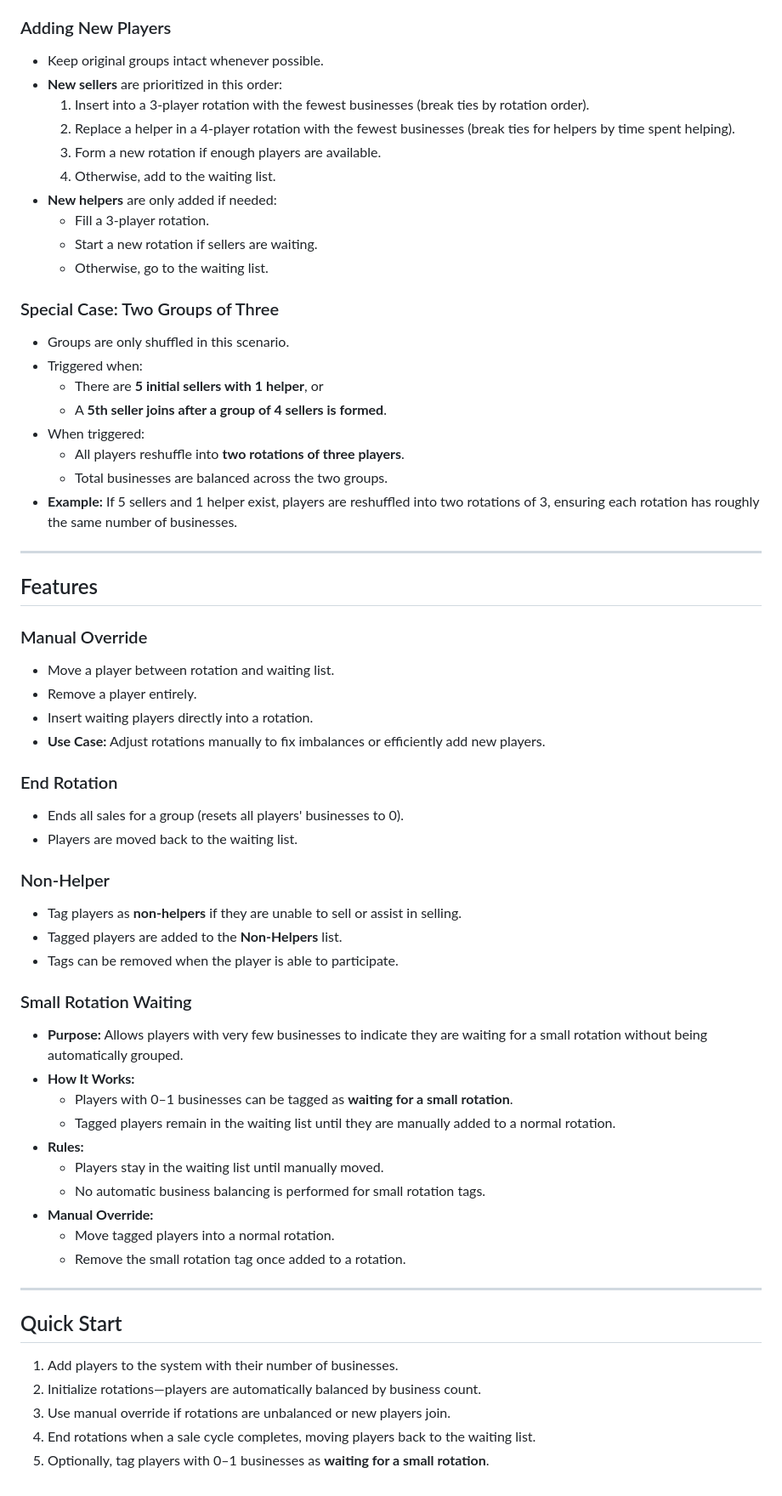
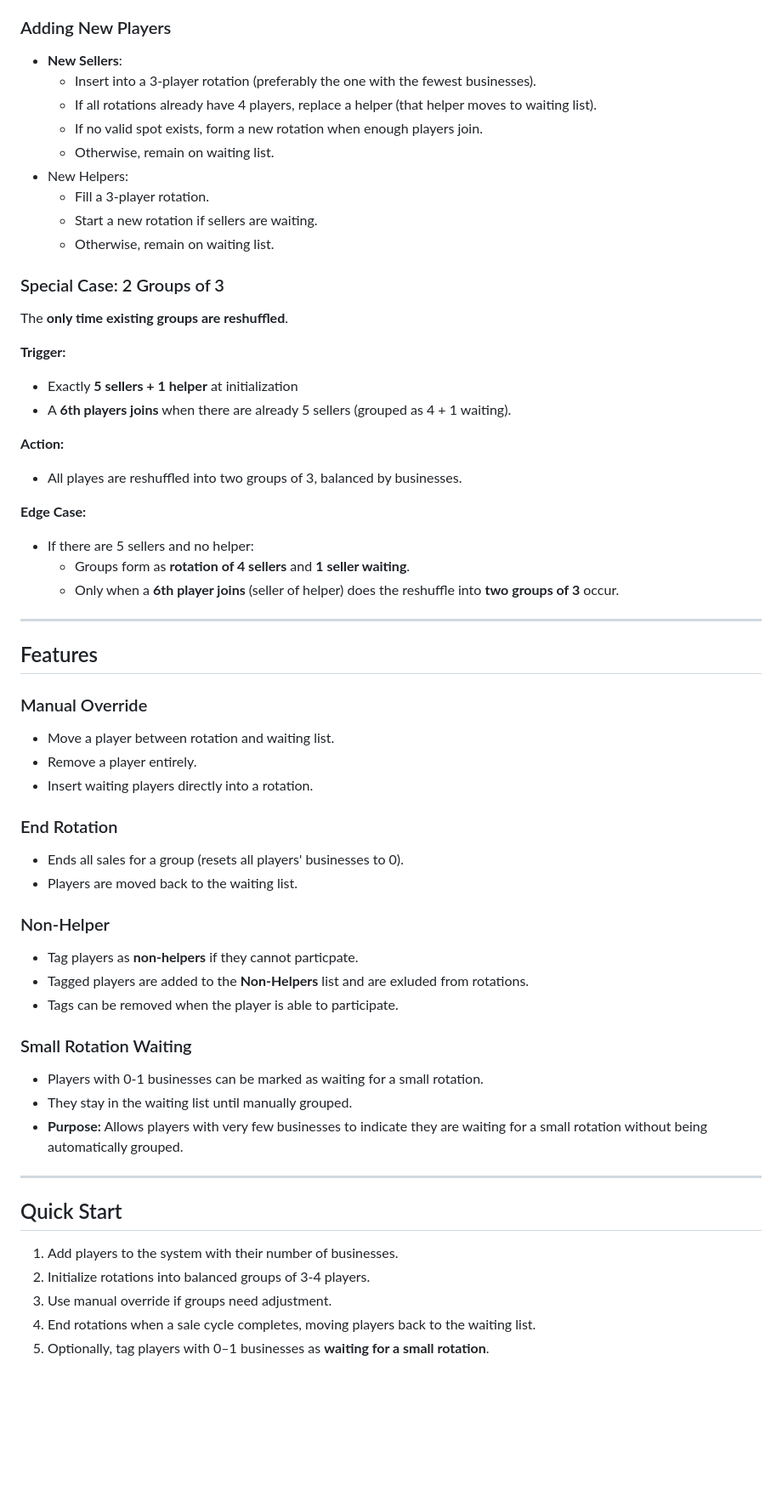
Before and after one commit to azevedo66/sale-lobby-manager, a Markdown page: README.md, the part around one of its changes. Shown at 85% size. Drawn GitHub-style; blank space fills up the shorter version.

Commit message:
docs(readme): update rules for clarification

```diff
--- a/README.md
+++ b/README.md
@@ -71,25 +77,29 @@ A **sale rotation** in GTA is when players group together to help sell each othe
 
 ### Adding New Players
-- Keep original groups intact whenever possible.
-- **New sellers** are prioritized in this order:
-  1. Insert into a 3-player rotation with the fewest businesses (break ties by rotation order).
-  2. Replace a helper in a 4-player rotation with the fewest businesses (break ties for helpers by time spent helping).
-  3. Form a new rotation if enough players are available.
-  4. Otherwise, add to the waiting list.
-- **New helpers** are only added if needed:
+- **New Sellers**:
+  - Insert into a 3-player rotation (preferably the one with the fewest businesses).
+  - If all rotations already have 4 players, replace a helper (that helper moves to waiting list).
+  - If no valid spot exists, form a new rotation when enough players join.
+  - Otherwise, remain on waiting list.
+- New Helpers:
   - Fill a 3-player rotation.
   - Start a new rotation if sellers are waiting.
-  - Otherwise, go to the waiting list.
+  - Otherwise, remain on waiting list.
 
-### Special Case: Two Groups of Three
-- Groups are only shuffled in this scenario.
-- Triggered when:
-  - There are **5 initial sellers with 1 helper**, or
-  - A **5th seller joins after a group of 4 sellers is formed**.
-- When triggered:
-  - All players reshuffle into **two rotations of three players**.
-  - Total businesses are balanced across the two groups.
-- **Example:** If 5 sellers and 1 helper exist, players are reshuffled into two rotations of 3, ensuring each rotation has roughly the same number of businesses.
+### Special Case: 2 Groups of 3
+The **only time existing groups are reshuffled**.
+
+**Trigger:**
+  - Exactly **5 sellers + 1 helper** at initialization
+  - A **6th players joins** when there are already 5 sellers (grouped as 4 + 1 waiting).
+
+**Action:**
+  - All playes are reshuffled into two groups of 3, balanced by businesses.
+
+**Edge Case:**
+- If there are 5 sellers and no helper:
+  - Groups form as **rotation of 4 sellers** and **1 seller waiting**.
+  - Only when a **6th player joins** (seller of helper) does the reshuffle into **two groups of 3** occur.
 
 ---
 
@@ -99,34 +109,26 @@ A **sale rotation** in GTA is when players group together to help sell each othe
 - Move a player between rotation and waiting list.
 - Remove a player entirely.
 - Insert waiting players directly into a rotation.
-- **Use Case:** Adjust rotations manually to fix imbalances or efficiently add new players.
 
 ### End Rotation
 - Ends all sales for a group (resets all players' businesses to 0).
 - Players are moved back to the waiting list.
 
 ### Non-Helper
-- Tag players as **non-helpers** if they are unable to sell or assist in selling.
-- Tagged players are added to the **Non-Helpers** list.
+- Tag players as **non-helpers** if they cannot particpate.
+- Tagged players are added to the **Non-Helpers** list and are exluded from rotations.
 - Tags can be removed when the player is able to participate.
 
 ### Small Rotation Waiting
+- Players with 0-1 businesses can be marked as waiting for a small rotation.
+- They stay in the waiting list until manually grouped.
 - **Purpose:** Allows players with very few businesses to indicate they are waiting for a small rotation without being automatically grouped.
-- **How It Works:**
-  - Players with 0–1 businesses can be tagged as **waiting for a small rotation**.
-  - Tagged players remain in the waiting list until they are manually added to a normal rotation.
-- **Rules:**
-  - Players stay in the waiting list until manually moved.
-  - No automatic business balancing is performed for small rotation tags.
-- **Manual Override:**
-  - Move tagged players into a normal rotation.
-  - Remove the small rotation tag once added to a rotation.
 
 ---
 
 ## Quick Start
 1. Add players to the system with their number of businesses.
-2. Initialize rotations—players are automatically balanced by business count.
-3. Use manual override if rotations are unbalanced or new players join.
+2. Initialize rotations into balanced groups of 3-4 players.
+3. Use manual override if groups need adjustment.
 4. End rotations when a sale cycle completes, moving players back to the waiting list.
-5. Optionally, tag players with 0–1 businesses as **waiting for a small rotation**.
+6. Optionally, tag players with 0–1 businesses as **waiting for a small rotation**.
```
Also changed, not shown: other parts of README.md (+27 -21 lines).
